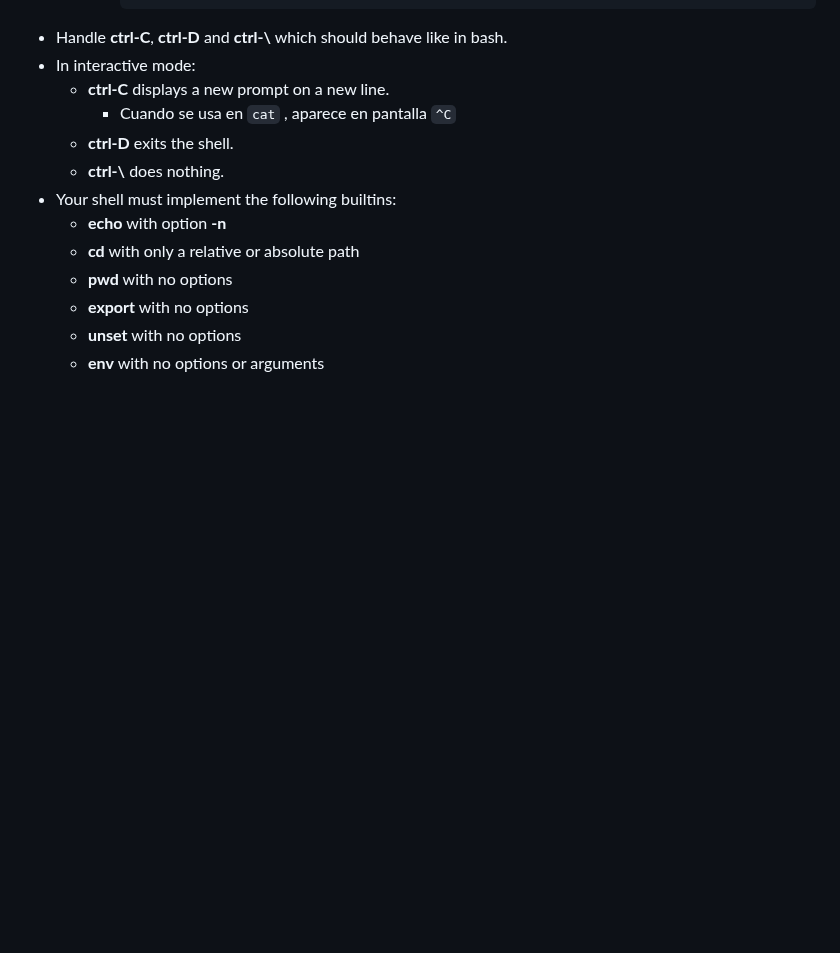
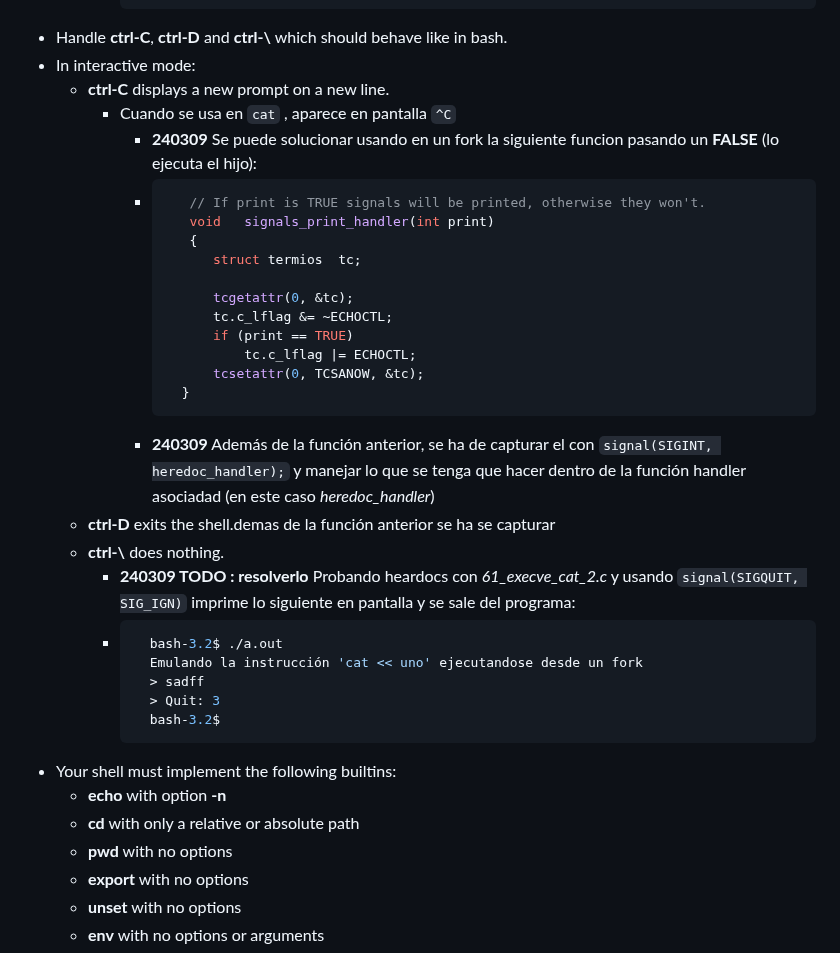
Before and after one commit to albertpardo/42BCN-docs-minishell, a Markdown page: apuntes_docs/2_our_annotations_onsubject.md, the part around the change. GitHub-like rendering; blank space fills up the shorter version.

Commit message:
Comments about 'CTRL + C' and 'CTRL + \'

````diff
--- a/apuntes_docs/2_our_annotations_onsubject.md
+++ b/apuntes_docs/2_our_annotations_onsubject.md
@@ -197,8 +197,31 @@ Your shell should:
 - In interactive mode:
 	- **ctrl-C** displays a new prompt on a new line.
 		- Cuando se usa en `cat` , aparece en pantalla `^C`
-	- **ctrl-D** exits the shell.
+			- **240309** Se puede solucionar usando en un fork la siguiente funcion pasando un **FALSE**  (lo ejecuta el hijo):
+			- ```c
+				 // If print is TRUE signals will be printed, otherwise they won't.
+				 void	signals_print_handler(int print)
+				 {
+					struct termios	tc;
+
+					tcgetattr(0, &tc);
+					tc.c_lflag &= ~ECHOCTL;
+					if (print == TRUE)
+						tc.c_lflag |= ECHOCTL;
+					tcsetattr(0, TCSANOW, &tc);
+			 	}
+			  ```
+			-  **240309** Además de la función anterior, se ha de capturar el  con `signal(SIGINT, heredoc_handler);` y manejar lo que se tenga que hacer dentro de la función handler asociadad (en este caso *heredoc_handler*)
+	- **ctrl-D** exits the shell.demas de la función anterior se ha se capturar
 	- **ctrl-\\** does nothing.
+		- **240309 TODO : resolverlo** Probando heardocs con *61_execve_cat_2.c* y usando `signal(SIGQUIT, SIG_IGN)` imprime lo siguiente en pantalla y se sale del programa:
+		- ```sh
+			bash-3.2$ ./a.out
+			Emulando la instrucción 'cat << uno' ejecutandose desde un fork
+			> sadff
+			> Quit: 3
+			bash-3.2$
+		  ```
 - Your shell must implement the following builtins:
 	- **echo** with option **-n**
 	- **cd** with only a relative or absolute path
````
